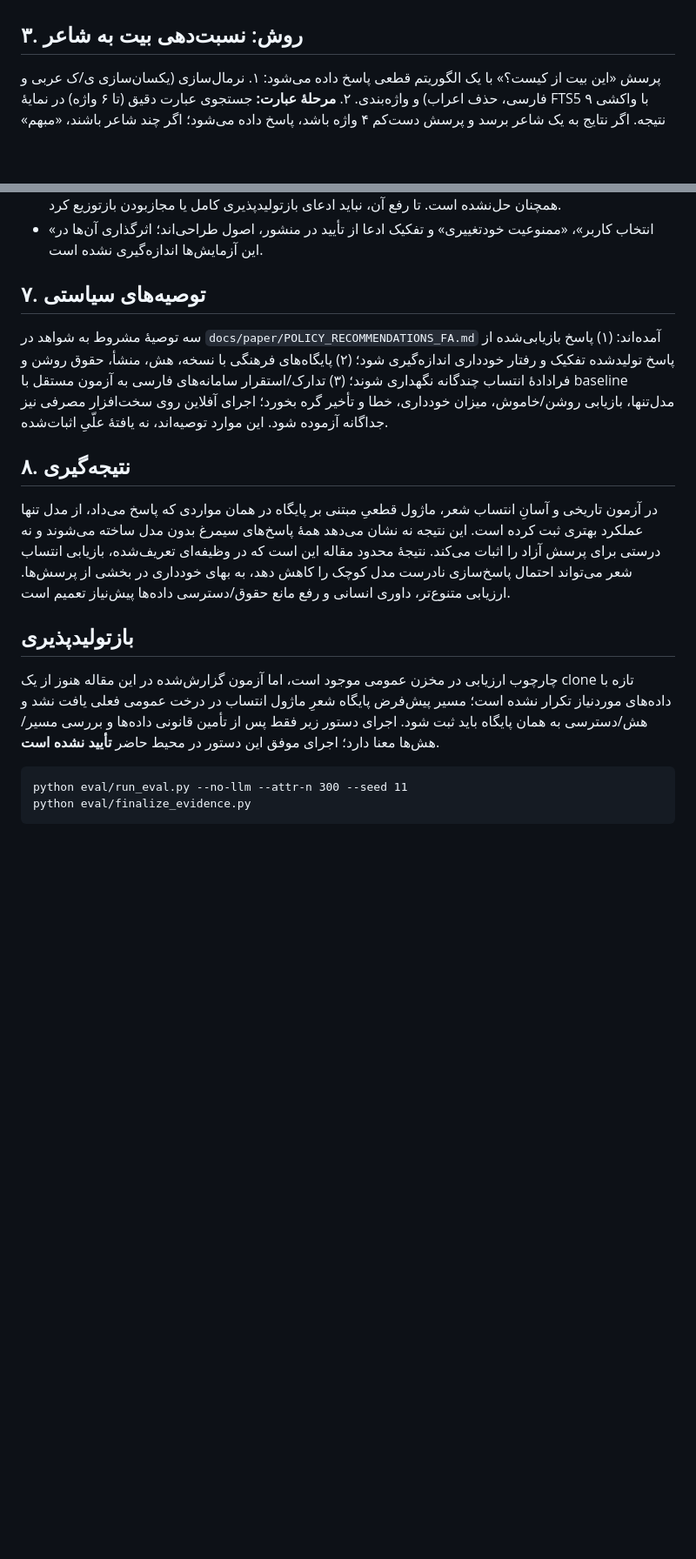
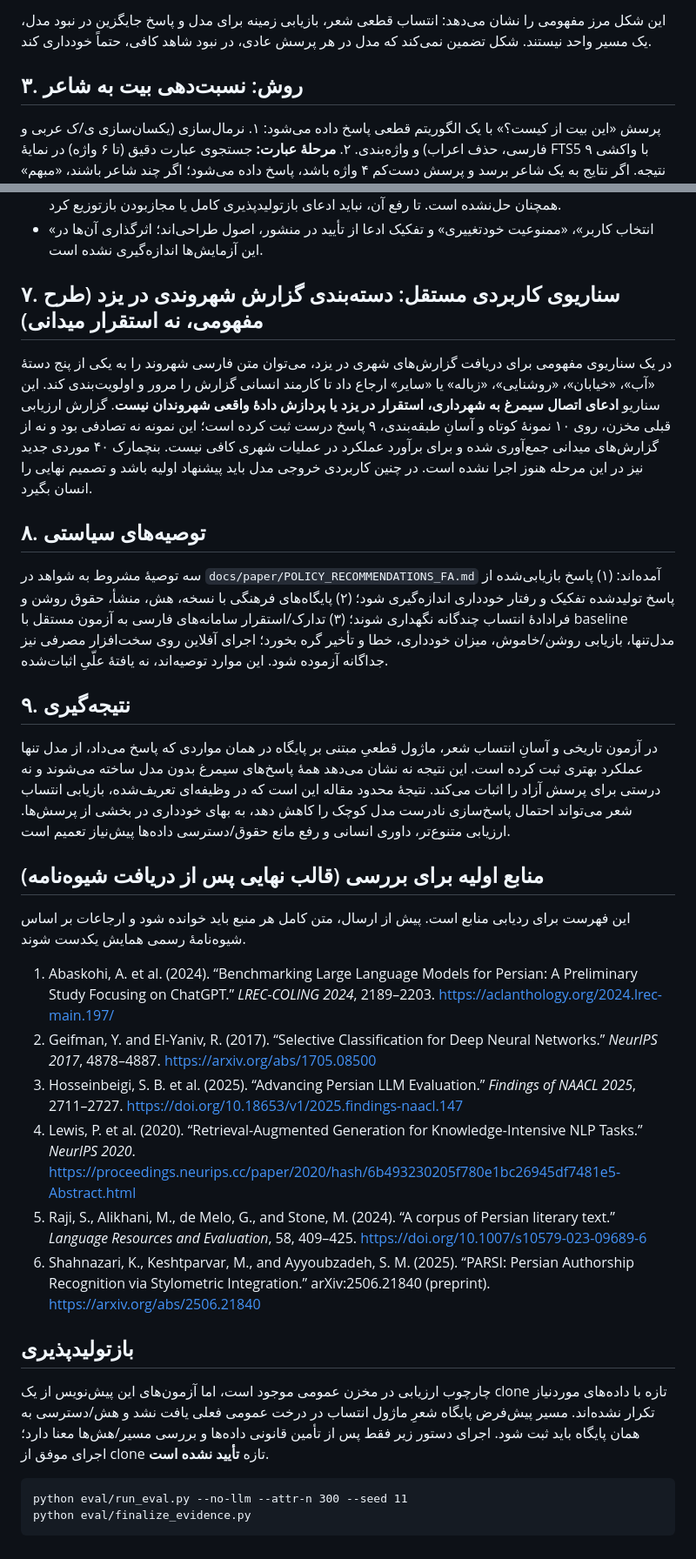
Before and after one commit to mahdi7002/simorgh, a Markdown page: docs/paper/FULL_PAPER_FA.md, 2 parts joined by grey strips. Shown at 87% size. Drawn GitHub-style; blank space fills up the shorter version.

````diff
--- a/docs/paper/FULL_PAPER_FA.md
+++ b/docs/paper/FULL_PAPER_FA.md
@@ -21,3 +40,5 @@
+این شکل مرز مفهومی را نشان می‌دهد: انتساب قطعی شعر، بازیابی زمینه برای مدل و پاسخ جایگزین در نبود مدل، یک مسیر واحد نیستند. شکل تضمین نمی‌کند که مدل در هر پرسش عادی، در نبود شاهد کافی، حتماً خودداری کند.
+
 
 ## ۳. روش: نسبت‌دهی بیت به شاعر
 پرسش «این بیت از کیست؟» با یک الگوریتم قطعی پاسخ داده می‌شود:
@@ -57,14 +78,33 @@
 - مسیر دادهٔ شعر موردنیاز از clone تازه تأیید نشده و وضعیت حقوق/مجوز بازتوزیع شعر و ترجمهٔ فارسی قرآن همچنان حل‌نشده است. تا رفع آن، نباید ادعای بازتولیدپذیری کامل یا مجازبودن بازتوزیع کرد.
 - «انتخاب کاربر»، «ممنوعیت خودتغییری» و تفکیک ادعا از تأیید در منشور، اصول طراحی‌اند؛ اثرگذاری آن‌ها در این آزمایش‌ها اندازه‌گیری نشده است.
 
-## ۷. توصیه‌های سیاستی
+## ۷. سناریوی کاربردی مستقل: دسته‌بندی گزارش شهروندی در یزد (طرح مفهومی، نه استقرار میدانی)
+
+در یک سناریوی مفهومی برای دریافت گزارش‌های شهری در یزد، می‌توان متن فارسی شهروند را به یکی از پنج دستهٔ «آب»، «خیابان»، «روشنایی»، «زباله» یا «سایر» ارجاع داد تا کارمند انسانی گزارش را مرور و اولویت‌بندی کند. این سناریو **ادعای اتصال سیمرغ به شهرداری، استقرار در یزد یا پردازش دادهٔ واقعی شهروندان نیست**. گزارش ارزیابی قبلی مخزن، روی ۱۰ نمونهٔ کوتاه و آسانِ طبقه‌بندی، ۹ پاسخ درست ثبت کرده است؛ این نمونه نه تصادفی بود و نه از گزارش‌های میدانی جمع‌آوری شده و برای برآورد عملکرد در عملیات شهری کافی نیست. بنچمارک ۴۰ موردی جدید نیز در این مرحله هنوز اجرا نشده است. در چنین کاربردی خروجی مدل باید پیشنهاد اولیه باشد و تصمیم نهایی را انسان بگیرد.
+
+
+
+## ۸. توصیه‌های سیاستی
 سه توصیهٔ مشروط به شواهد در `docs/paper/POLICY_RECOMMENDATIONS_FA.md` آمده‌اند: (۱) پاسخ بازیابی‌شده از پاسخ تولیدشده تفکیک و رفتار خودداری اندازه‌گیری شود؛ (۲) پایگاه‌های فرهنگی با نسخه، هش، منشأ، حقوق روشن و فرادادهٔ انتساب چندگانه نگهداری شوند؛ (۳) تدارک/استقرار سامانه‌های فارسی به آزمون مستقل با baseline مدل‌تنها، بازیابی روشن/خاموش، میزان خودداری، خطا و تأخیر گره بخورد؛ اجرای آفلاین روی سخت‌افزار مصرفی نیز جداگانه آزموده شود. این موارد توصیه‌اند، نه یافتهٔ علّیِ اثبات‌شده.
 
-## ۸. نتیجه‌گیری
+## ۹. نتیجه‌گیری
 در آزمون تاریخی و آسانِ انتساب شعر، ماژول قطعیِ مبتنی بر پایگاه در همان مواردی که پاسخ می‌داد، از مدل تنها عملکرد بهتری ثبت کرده است. این نتیجه نه نشان می‌دهد همهٔ پاسخ‌های سیمرغ بدون مدل ساخته می‌شوند و نه درستی برای پرسش آزاد را اثبات می‌کند. نتیجهٔ محدود مقاله این است که در وظیفه‌ای تعریف‌شده، بازیابی انتساب شعر می‌تواند احتمال پاسخ‌سازی نادرست مدل کوچک را کاهش دهد، به بهای خودداری در بخشی از پرسش‌ها. ارزیابی متنوع‌تر، داوری انسانی و رفع مانع حقوق/دسترسی داده‌ها پیش‌نیاز تعمیم است.
 
+## منابع اولیه برای بررسی (قالب نهایی پس از دریافت شیوه‌نامه)
+
+این فهرست برای ردیابی منابع است. پیش از ارسال، متن کامل هر منبع باید خوانده شود و ارجاعات بر اساس شیوه‌نامهٔ رسمی همایش یکدست شوند.
+
+1. Abaskohi, A. et al. (2024). “Benchmarking Large Language Models for Persian: A Preliminary Study Focusing on ChatGPT.” *LREC-COLING 2024*, 2189–2203. https://aclanthology.org/2024.lrec-main.197/
+2. Geifman, Y. and El-Yaniv, R. (2017). “Selective Classification for Deep Neural Networks.” *NeurIPS 2017*, 4878–4887. https://arxiv.org/abs/1705.08500
+3. Hosseinbeigi, S. B. et al. (2025). “Advancing Persian LLM Evaluation.” *Findings of NAACL 2025*, 2711–2727. https://doi.org/10.18653/v1/2025.findings-naacl.147
+4. Lewis, P. et al. (2020). “Retrieval-Augmented Generation for Knowledge-Intensive NLP Tasks.” *NeurIPS 2020*. https://proceedings.neurips.cc/paper/2020/hash/6b493230205f780e1bc26945df7481e5-Abstract.html
+5. Raji, S., Alikhani, M., de Melo, G., and Stone, M. (2024). “A corpus of Persian literary text.” *Language Resources and Evaluation*, 58, 409–425. https://doi.org/10.1007/s10579-023-09689-6
+6. Shahnazari, K., Keshtparvar, M., and Ayyoubzadeh, S. M. (2025). “PARSI: Persian Authorship Recognition via Stylometric Integration.” arXiv:2506.21840 (preprint). https://arxiv.org/abs/2506.21840
+
+
+
 ## بازتولیدپذیری
-چارچوب ارزیابی در مخزن عمومی موجود است، اما آزمون گزارش‌شده در این مقاله هنوز از یک clone تازه با داده‌های موردنیاز تکرار نشده است؛ مسیر پیش‌فرض پایگاه شعرِ ماژول انتساب در درخت عمومی فعلی یافت نشد و هش/دسترسی به همان پایگاه باید ثبت شود. اجرای دستور زیر فقط پس از تأمین قانونی داده‌ها و بررسی مسیر/هش‌ها معنا دارد؛ اجرای موفق این دستور در محیط حاضر **تأیید نشده است**.
+چارچوب ارزیابی در مخزن عمومی موجود است، اما آزمون‌های این پیش‌نویس از یک clone تازه با داده‌های موردنیاز تکرار نشده‌اند. مسیر پیش‌فرض پایگاه شعرِ ماژول انتساب در درخت عمومی فعلی یافت نشد و هش/دسترسی به همان پایگاه باید ثبت شود. اجرای دستور زیر فقط پس از تأمین قانونی داده‌ها و بررسی مسیر/هش‌ها معنا دارد؛ اجرای موفق از clone تازه **تأیید نشده است**.
 ```
 python eval/run_eval.py --no-llm --attr-n 300 --seed 11
 python eval/finalize_evidence.py
````
Also changed, not shown: other parts of docs/paper/FULL_PAPER_FA.md (+23 -4 lines).
